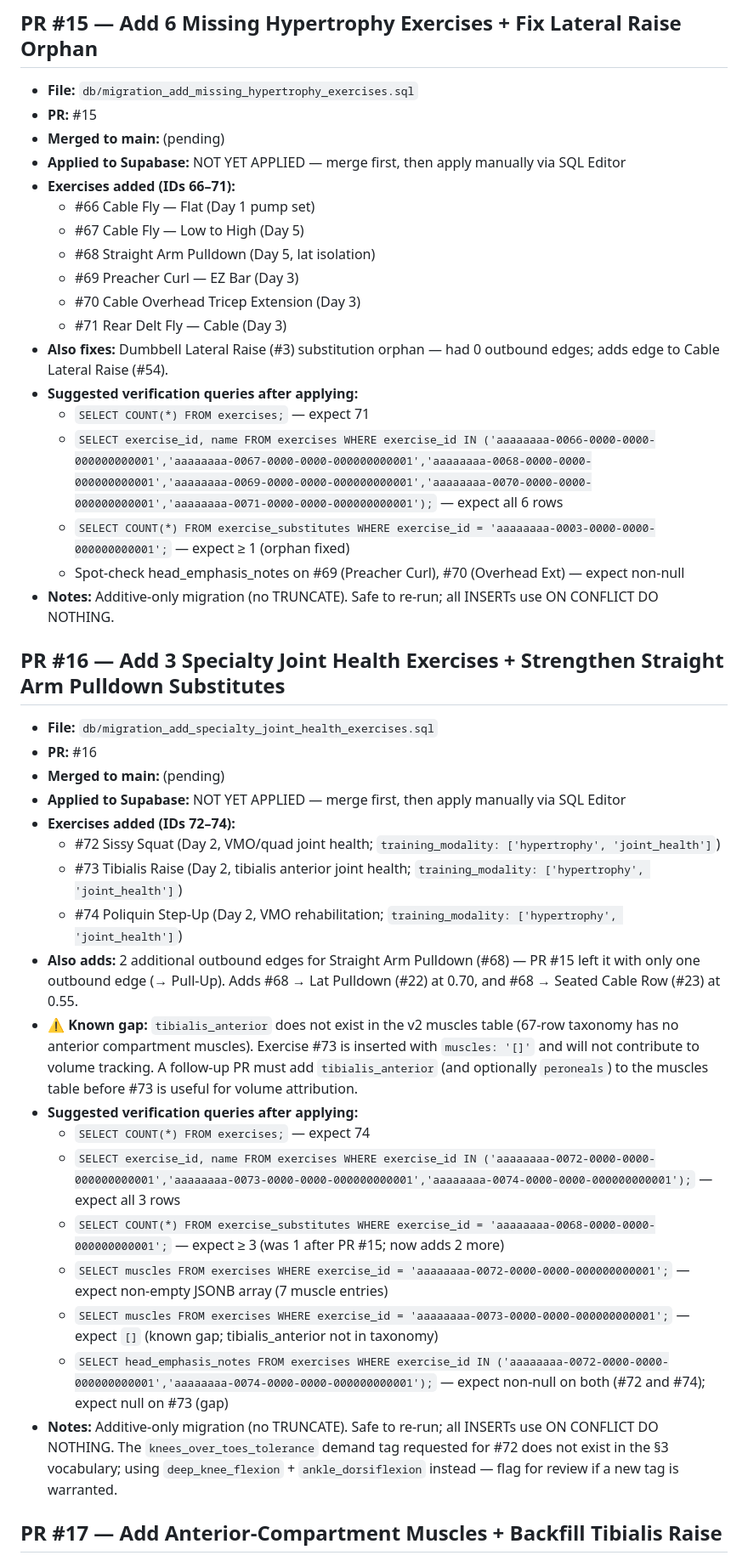
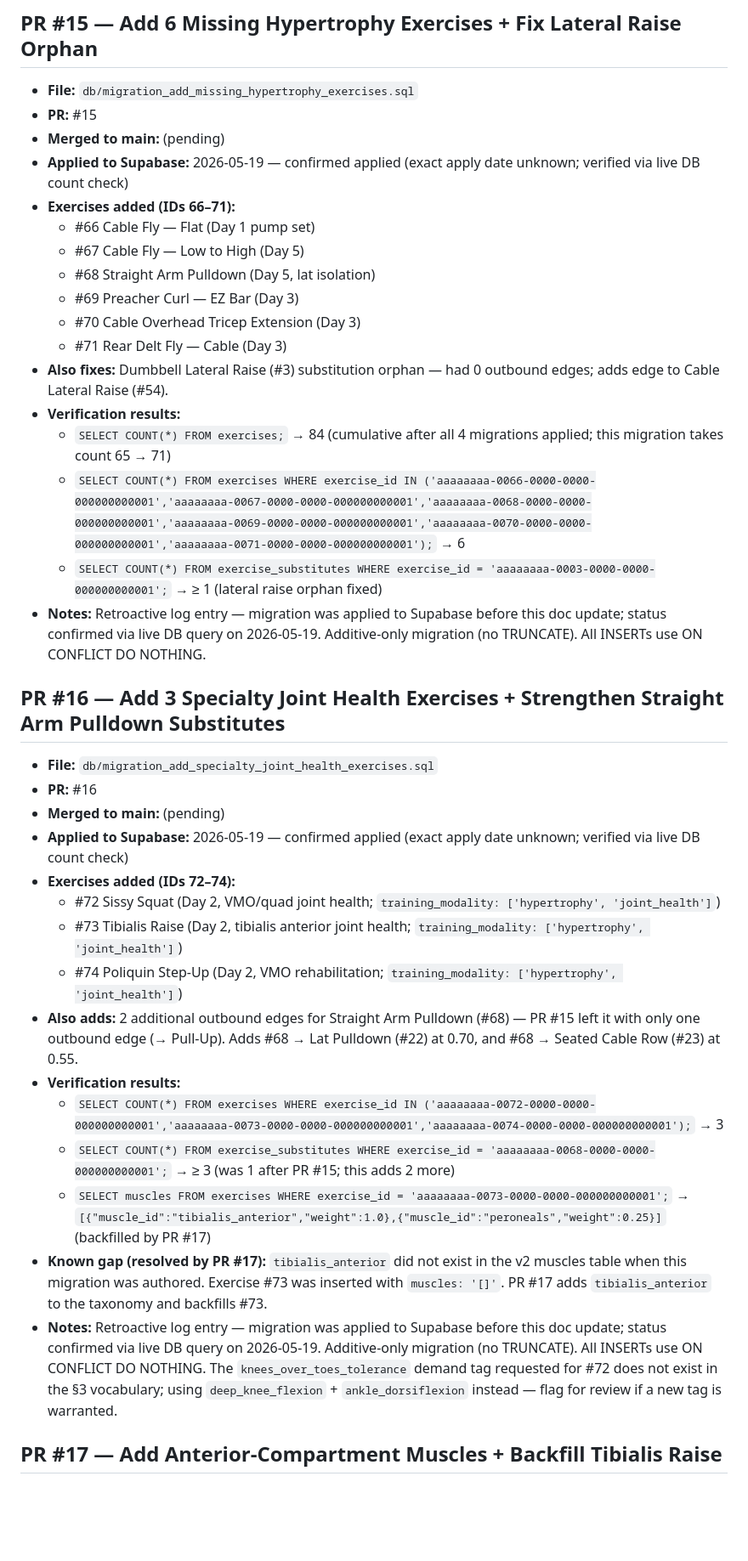
Before and after one commit to ecommerceamazon51-cloud/personal-os, a Markdown page: docs/applied_migrations.md, the part around one of its changes. Shown at 85% size. GitHub-like rendering; blank space fills up the shorter version.

```diff
--- a/docs/applied_migrations.md
+++ b/docs/applied_migrations.md
@@ -40,7 +48,7 @@ Tracks when migrations were actually applied to the Supabase database, separate
 - **File:** `db/migration_add_missing_hypertrophy_exercises.sql`
 - **PR:** #15
 - **Merged to main:** (pending)
-- **Applied to Supabase:** NOT YET APPLIED — merge first, then apply manually via SQL Editor
+- **Applied to Supabase:** 2026-05-19 — confirmed applied (exact apply date unknown; verified via live DB count check)
 - **Exercises added (IDs 66–71):**
   - #66 Cable Fly — Flat (Day 1 pump set)
   - #67 Cable Fly — Low to High (Day 5)
@@ -49,32 +57,28 @@ Tracks when migrations were actually applied to the Supabase database, separate
   - #70 Cable Overhead Tricep Extension (Day 3)
   - #71 Rear Delt Fly — Cable (Day 3)
 - **Also fixes:** Dumbbell Lateral Raise (#3) substitution orphan — had 0 outbound edges; adds edge to Cable Lateral Raise (#54).
-- **Suggested verification queries after applying:**
-  - `SELECT COUNT(*) FROM exercises;` — expect 71
-  - `SELECT exercise_id, name FROM exercises WHERE exercise_id IN ('aaaaaaaa-0066-0000-0000-000000000001','aaaaaaaa-0067-0000-0000-000000000001','aaaaaaaa-0068-0000-0000-000000000001','aaaaaaaa-0069-0000-0000-000000000001','aaaaaaaa-0070-0000-0000-000000000001','aaaaaaaa-0071-0000-0000-000000000001');` — expect all 6 rows
-  - `SELECT COUNT(*) FROM exercise_substitutes WHERE exercise_id = 'aaaaaaaa-0003-0000-0000-000000000001';` — expect ≥ 1 (orphan fixed)
-  - Spot-check head_emphasis_notes on #69 (Preacher Curl), #70 (Overhead Ext) — expect non-null
-- **Notes:** Additive-only migration (no TRUNCATE). Safe to re-run; all INSERTs use ON CONFLICT DO NOTHING.
+- **Verification results:**
+  - `SELECT COUNT(*) FROM exercises;` → 84 (cumulative after all 4 migrations applied; this migration takes count 65 → 71)
+  - `SELECT COUNT(*) FROM exercises WHERE exercise_id IN ('aaaaaaaa-0066-0000-0000-000000000001','aaaaaaaa-0067-0000-0000-000000000001','aaaaaaaa-0068-0000-0000-000000000001','aaaaaaaa-0069-0000-0000-000000000001','aaaaaaaa-0070-0000-0000-000000000001','aaaaaaaa-0071-0000-0000-000000000001');` → 6
+  - `SELECT COUNT(*) FROM exercise_substitutes WHERE exercise_id = 'aaaaaaaa-0003-0000-0000-000000000001';` → ≥ 1 (lateral raise orphan fixed)
+- **Notes:** Retroactive log entry — migration was applied to Supabase before this doc update; status confirmed via live DB query on 2026-05-19. Additive-only migration (no TRUNCATE). All INSERTs use ON CONFLICT DO NOTHING.
 
 ## PR #16 — Add 3 Specialty Joint Health Exercises + Strengthen Straight Arm Pulldown Substitutes
 - **File:** `db/migration_add_specialty_joint_health_exercises.sql`
 - **PR:** #16
 - **Merged to main:** (pending)
-- **Applied to Supabase:** NOT YET APPLIED — merge first, then apply manually via SQL Editor
+- **Applied to Supabase:** 2026-05-19 — confirmed applied (exact apply date unknown; verified via live DB count check)
 - **Exercises added (IDs 72–74):**
   - #72 Sissy Squat (Day 2, VMO/quad joint health; `training_modality: ['hypertrophy', 'joint_health']`)
   - #73 Tibialis Raise (Day 2, tibialis anterior joint health; `training_modality: ['hypertrophy', 'joint_health']`)
   - #74 Poliquin Step-Up (Day 2, VMO rehabilitation; `training_modality: ['hypertrophy', 'joint_health']`)
 - **Also adds:** 2 additional outbound edges for Straight Arm Pulldown (#68) — PR #15 left it with only one outbound edge (→ Pull-Up). Adds #68 → Lat Pulldown (#22) at 0.70, and #68 → Seated Cable Row (#23) at 0.55.
-- **⚠️ Known gap:** `tibialis_anterior` does not exist in the v2 muscles table (67-row taxonomy has no anterior compartment muscles). Exercise #73 is inserted with `muscles: '[]'` and will not contribute to volume tracking. A follow-up PR must add `tibialis_anterior` (and optionally `peroneals`) to the muscles table before #73 is useful for volume attribution.
-- **Suggested verification queries after applying:**
-  - `SELECT COUNT(*) FROM exercises;` — expect 74
-  - `SELECT exercise_id, name FROM exercises WHERE exercise_id IN ('aaaaaaaa-0072-0000-0000-000000000001','aaaaaaaa-0073-0000-0000-000000000001','aaaaaaaa-0074-0000-0000-000000000001');` — expect all 3 rows
-  - `SELECT COUNT(*) FROM exercise_substitutes WHERE exercise_id = 'aaaaaaaa-0068-0000-0000-000000000001';` — expect ≥ 3 (was 1 after PR #15; now adds 2 more)
-  - `SELECT muscles FROM exercises WHERE exercise_id = 'aaaaaaaa-0072-0000-0000-000000000001';` — expect non-empty JSONB array (7 muscle entries)
-  - `SELECT muscles FROM exercises WHERE exercise_id = 'aaaaaaaa-0073-0000-0000-000000000001';` — expect `[]` (known gap; tibialis_anterior not in taxonomy)
-  - `SELECT head_emphasis_notes FROM exercises WHERE exercise_id IN ('aaaaaaaa-0072-0000-0000-000000000001','aaaaaaaa-0074-0000-0000-000000000001');` — expect non-null on both (#72 and #74); expect null on #73 (gap)
-- **Notes:** Additive-only migration (no TRUNCATE). Safe to re-run; all INSERTs use ON CONFLICT DO NOTHING. The `knees_over_toes_tolerance` demand tag requested for #72 does not exist in the §3 vocabulary; using `deep_knee_flexion` + `ankle_dorsiflexion` instead — flag for review if a new tag is warranted.
+- **Verification results:**
+  - `SELECT COUNT(*) FROM exercises WHERE exercise_id IN ('aaaaaaaa-0072-0000-0000-000000000001','aaaaaaaa-0073-0000-0000-000000000001','aaaaaaaa-0074-0000-0000-000000000001');` → 3
+  - `SELECT COUNT(*) FROM exercise_substitutes WHERE exercise_id = 'aaaaaaaa-0068-0000-0000-000000000001';` → ≥ 3 (was 1 after PR #15; this adds 2 more)
+  - `SELECT muscles FROM exercises WHERE exercise_id = 'aaaaaaaa-0073-0000-0000-000000000001';` → `[{"muscle_id":"tibialis_anterior","weight":1.0},{"muscle_id":"peroneals","weight":0.25}]` (backfilled by PR #17)
+- **Known gap (resolved by PR #17):** `tibialis_anterior` did not exist in the v2 muscles table when this migration was authored. Exercise #73 was inserted with `muscles: '[]'`. PR #17 adds `tibialis_anterior` to the taxonomy and backfills #73.
+- **Notes:** Retroactive log entry — migration was applied to Supabase before this doc update; status confirmed via live DB query on 2026-05-19. Additive-only migration (no TRUNCATE). All INSERTs use ON CONFLICT DO NOTHING. The `knees_over_toes_tolerance` demand tag requested for #72 does not exist in the §3 vocabulary; using `deep_knee_flexion` + `ankle_dorsiflexion` instead — flag for review if a new tag is warranted.
 
 ## PR #17 — Add Anterior-Compartment Muscles + Backfill Tibialis Raise
 - **File:** `db/migration_add_anterior_compartment_muscles.sql`
```
Also changed, not shown: other parts of docs/applied_migrations.md (+43 -17 lines).
